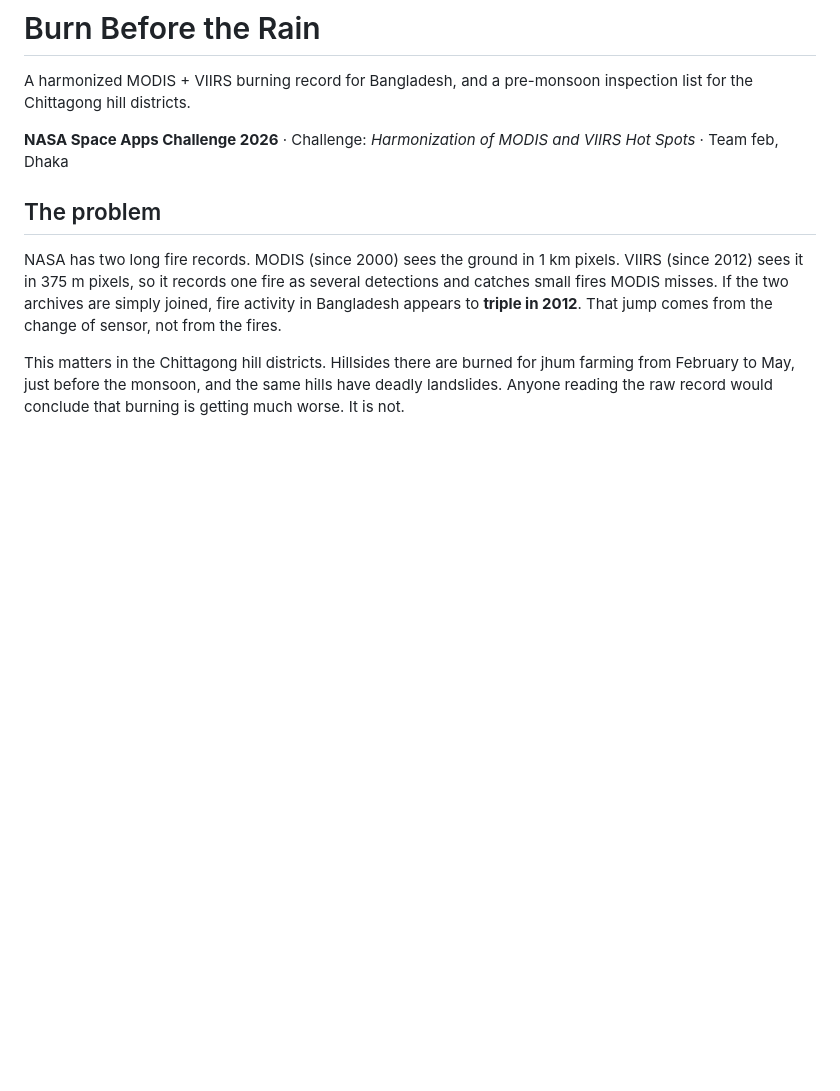
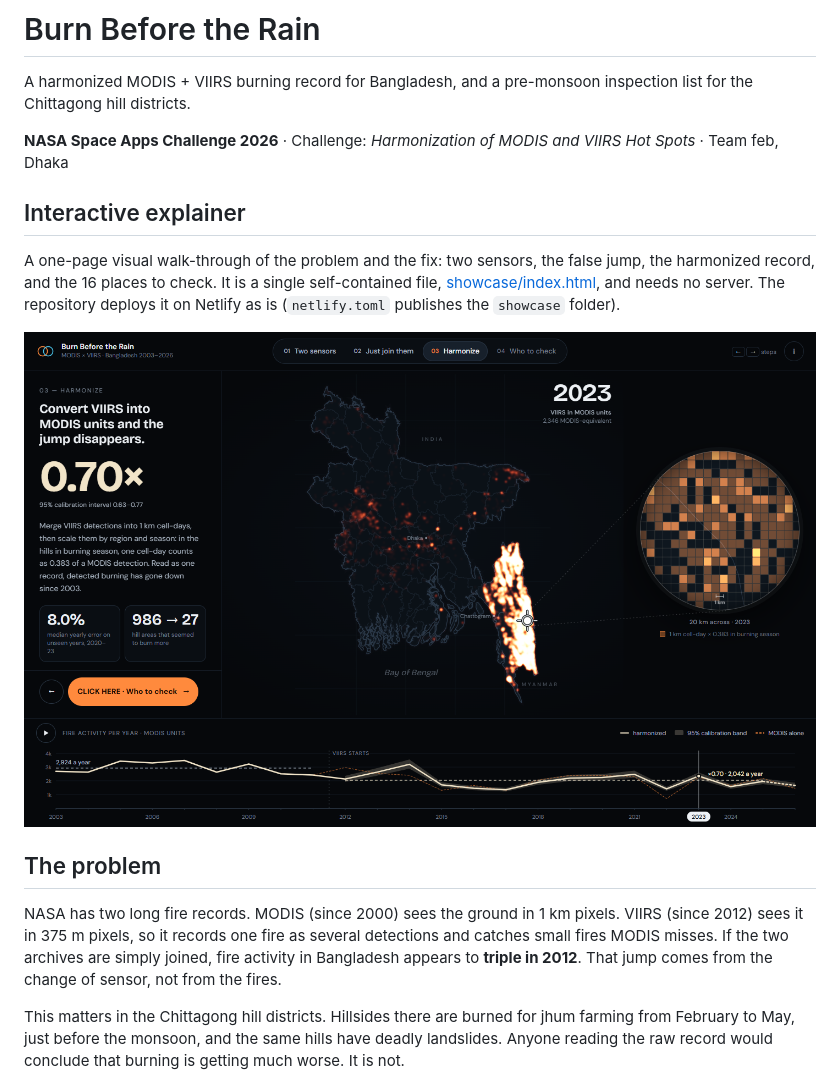
Before and after one commit to kishorkishor/NASA_PROJECT, a Markdown page: README.md, the part around the change. Drawn GitHub-style; pictures changed too: docs/images/showcase-two-eyes.png (added); blank space fills up the shorter version.

Commit message:
Add interactive explainer page and Netlify config

```diff
--- a/README.md
+++ b/README.md
@@ -4,6 +4,14 @@ A harmonized MODIS + VIIRS burning record for Bangladesh, and a pre-monsoon insp
 Chittagong hill districts.
 
 **NASA Space Apps Challenge 2026** · Challenge: *Harmonization of MODIS and VIIRS Hot Spots* · Team feb, Dhaka
+
+## Interactive explainer
+
+A one-page visual walk-through of the problem and the fix: two sensors, the false jump, the harmonized
+record, and the 16 places to check. It is a single self-contained file, [showcase/index.html](showcase/index.html),
+and needs no server. The repository deploys it on Netlify as is (`netlify.toml` publishes the `showcase` folder).
+
+![Interactive explainer](docs/images/showcase-two-eyes.png)
 
 ## The problem
 
```
Also changed, not shown: 2 other files.
